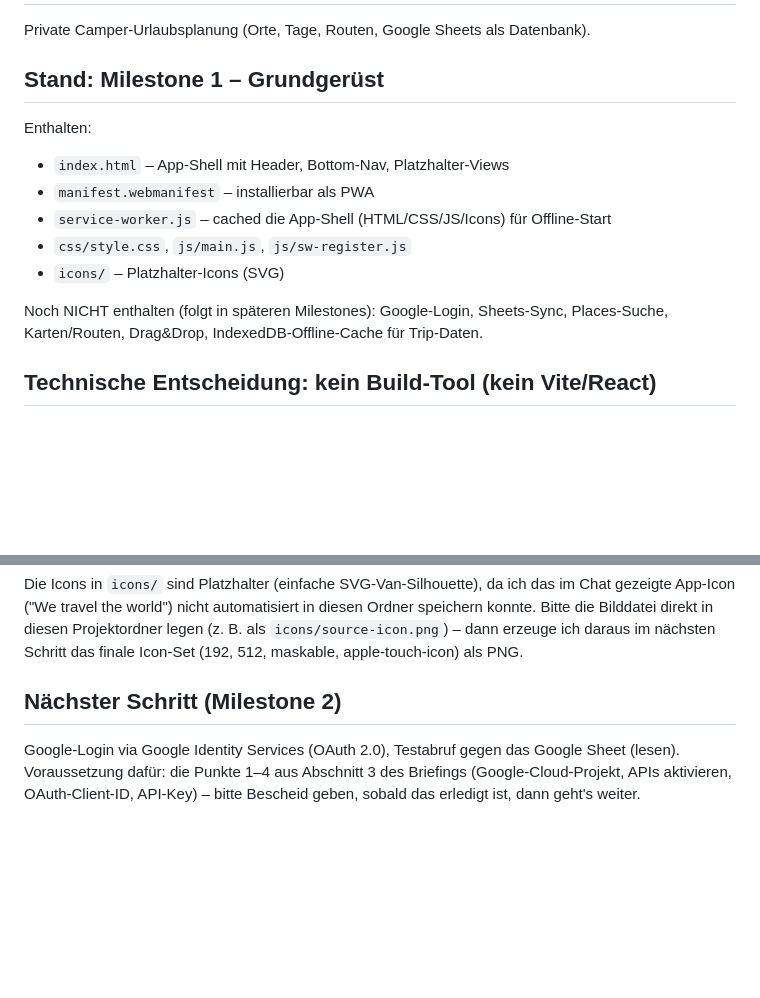
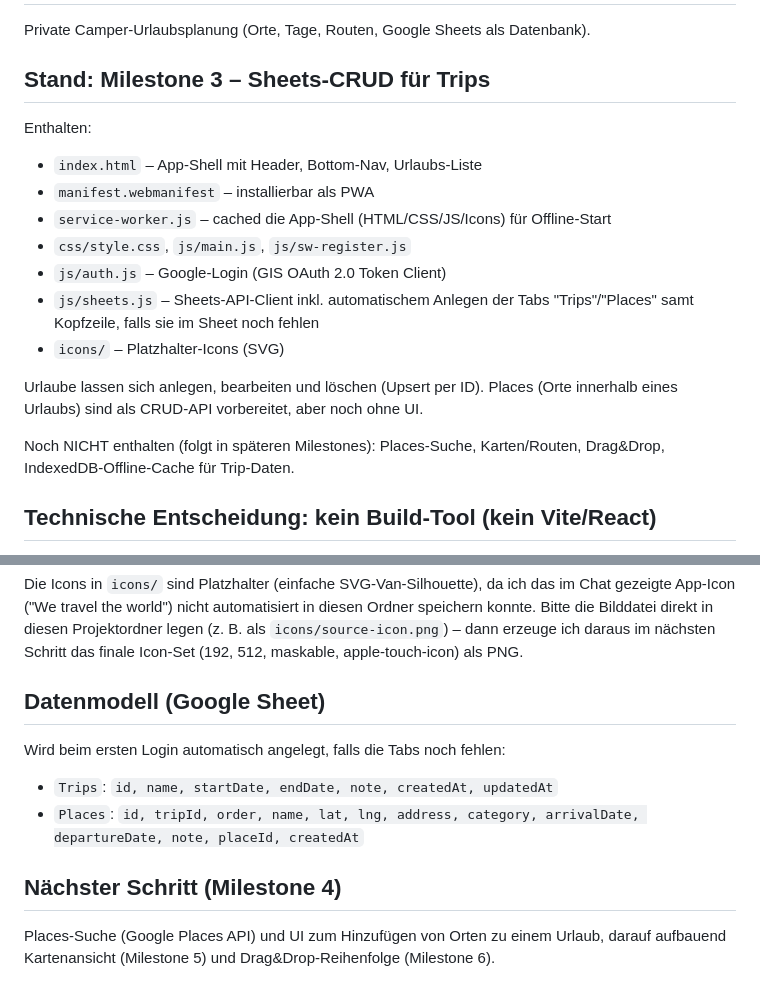
Before and after one commit to josontag-git/camper-touren, a Markdown page: README.md, 2 parts joined by grey strips. Rendered like a GitHub page; blank space fills up the shorter version.

Commit message:
README: Stand auf Milestone 3 aktualisieren, Datenmodell dokumentieren
Co-Authored-By: Claude Sonnet 5 <noreply@anthropic.com>

```diff
--- a/README.md
+++ b/README.md
@@ -2,17 +2,23 @@
 
 Private Camper-Urlaubsplanung (Orte, Tage, Routen, Google Sheets als Datenbank).
 
-## Stand: Milestone 1 – Grundgerüst
+## Stand: Milestone 3 – Sheets-CRUD für Trips
 
 Enthalten:
-- `index.html` – App-Shell mit Header, Bottom-Nav, Platzhalter-Views
+- `index.html` – App-Shell mit Header, Bottom-Nav, Urlaubs-Liste
 - `manifest.webmanifest` – installierbar als PWA
 - `service-worker.js` – cached die App-Shell (HTML/CSS/JS/Icons) für Offline-Start
 - `css/style.css`, `js/main.js`, `js/sw-register.js`
+- `js/auth.js` – Google-Login (GIS OAuth 2.0 Token Client)
+- `js/sheets.js` – Sheets-API-Client inkl. automatischem Anlegen der Tabs
+  "Trips"/"Places" samt Kopfzeile, falls sie im Sheet noch fehlen
 - `icons/` – Platzhalter-Icons (SVG)
 
-Noch NICHT enthalten (folgt in späteren Milestones): Google-Login, Sheets-Sync,
-Places-Suche, Karten/Routen, Drag&Drop, IndexedDB-Offline-Cache für Trip-Daten.
+Urlaube lassen sich anlegen, bearbeiten und löschen (Upsert per ID). Places
+(Orte innerhalb eines Urlaubs) sind als CRUD-API vorbereitet, aber noch ohne UI.
+
+Noch NICHT enthalten (folgt in späteren Milestones): Places-Suche, Karten/Routen,
+Drag&Drop, IndexedDB-Offline-Cache für Trip-Daten.
 
 ## Technische Entscheidung: kein Build-Tool (kein Vite/React)
 
@@ -69,9 +75,15 @@ Ordner speichern konnte. Bitte die Bilddatei direkt in diesen Projektordner lege
 (z. B. als `icons/source-icon.png`) – dann erzeuge ich daraus im nächsten Schritt
 das finale Icon-Set (192, 512, maskable, apple-touch-icon) als PNG.
 
-## Nächster Schritt (Milestone 2)
+## Datenmodell (Google Sheet)
 
-Google-Login via Google Identity Services (OAuth 2.0), Testabruf gegen das
-Google Sheet (lesen). Voraussetzung dafür: die Punkte 1–4 aus Abschnitt 3 des
-Briefings (Google-Cloud-Projekt, APIs aktivieren, OAuth-Client-ID, API-Key) –
-bitte Bescheid geben, sobald das erledigt ist, dann geht's weiter.
+Wird beim ersten Login automatisch angelegt, falls die Tabs noch fehlen:
+
+- `Trips`: `id, name, startDate, endDate, note, createdAt, updatedAt`
+- `Places`: `id, tripId, order, name, lat, lng, address, category, arrivalDate, departureDate, note, placeId, createdAt`
+
+## Nächster Schritt (Milestone 4)
+
+Places-Suche (Google Places API) und UI zum Hinzufügen von Orten zu einem
+Urlaub, darauf aufbauend Kartenansicht (Milestone 5) und Drag&Drop-Reihenfolge
+(Milestone 6).
```
